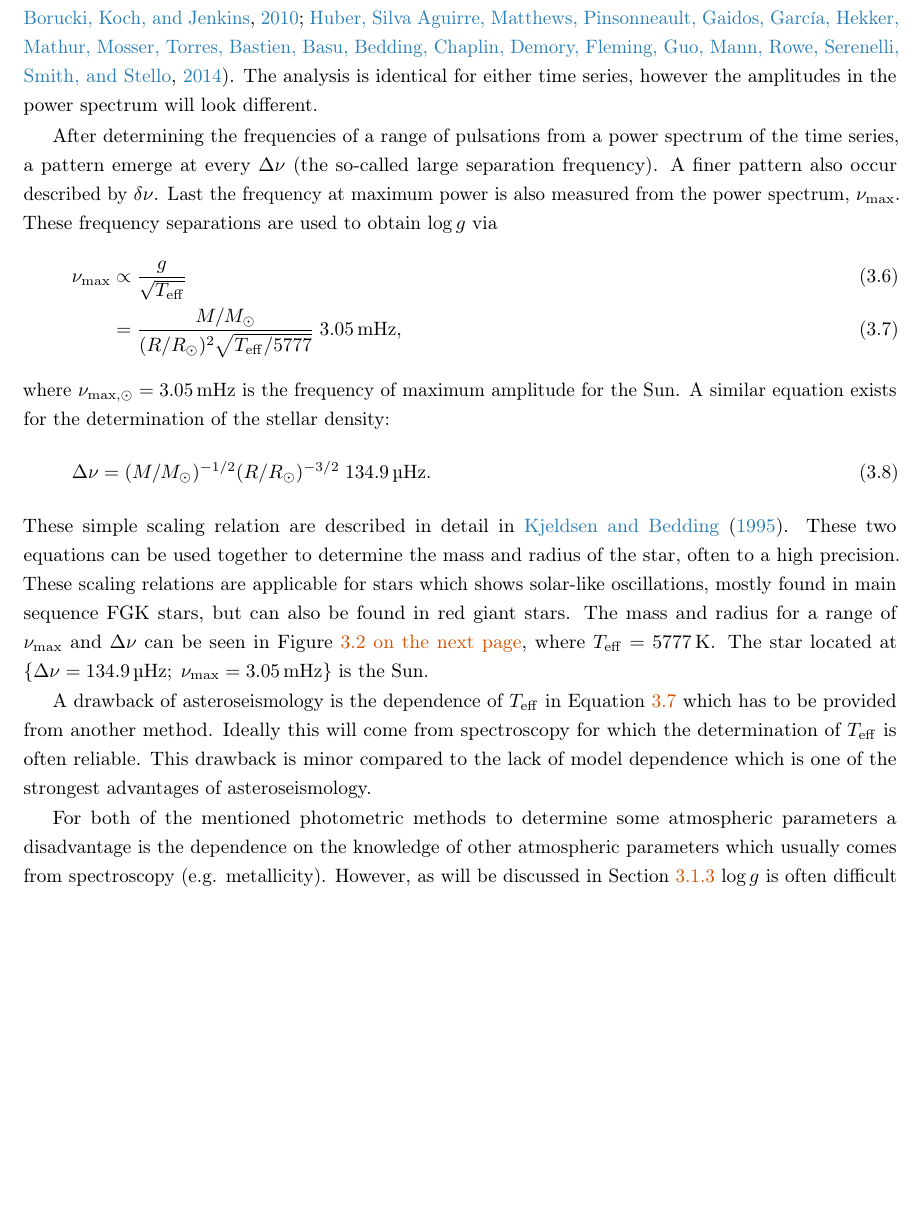
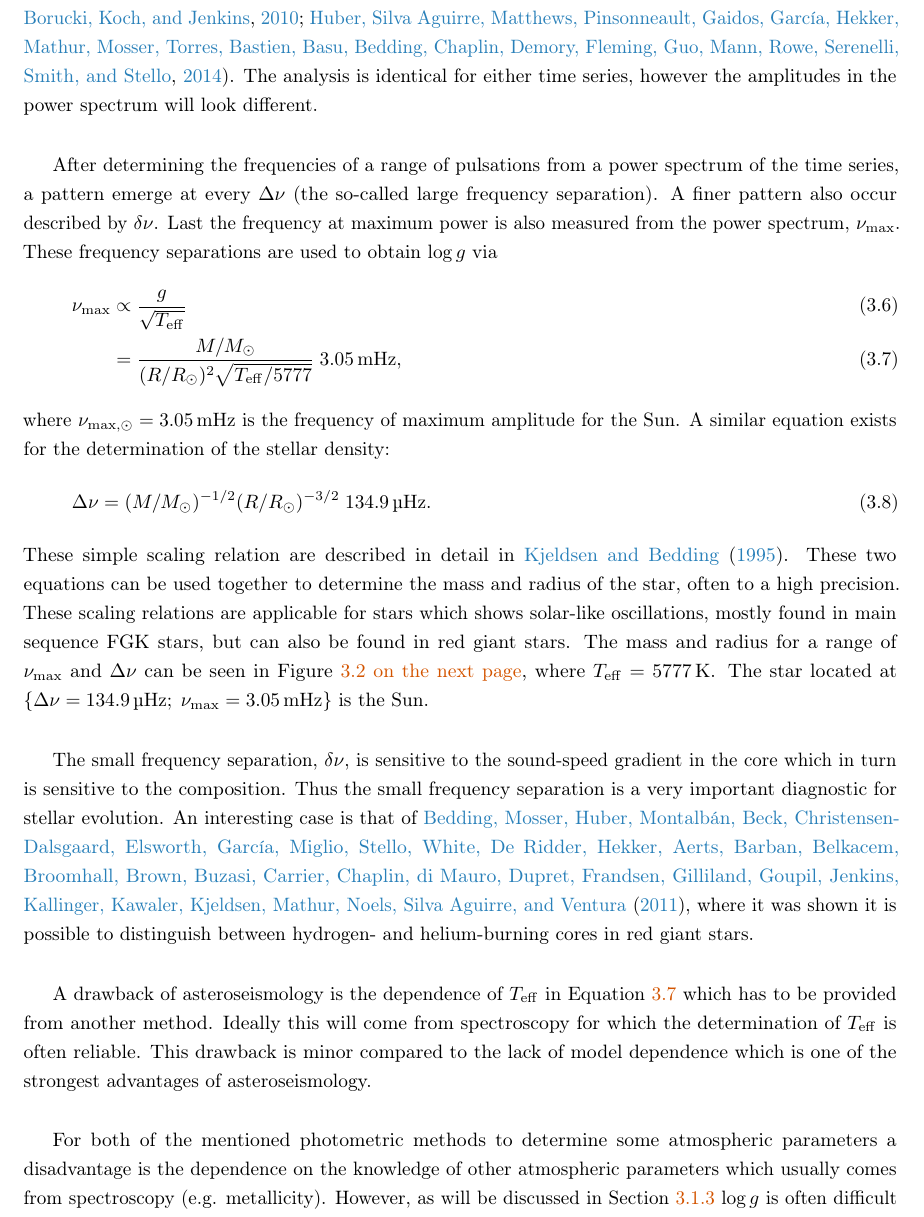
Before and after one commit to DanielAndreasen/Thesis, a LaTeX thesis (thesis.tex, which reads method.tex): part of page 31 of 47 before the commit and part of page 31 of 49 after it, cut so that both start at the same text, the shorter picture padded with empty space. Compiled offline with pdfLaTeX; a missing bibliography style is replaced by a similar one.

Commit message:
Wrapping up asteroseismology part

```diff
--- a/method.tex
+++ b/method.tex
@@ -111,15 +111,19 @@ power spectrum will look different.
 
 After determining the frequencies of a range of pulsations from a power spectrum
 of the time series, a pattern emerge at every $\Delta\nu$ (the so-called large
-separation frequency). A finer pattern also occur described by $\delta\nu$. Last
+frequency separation). A finer pattern also occur described by $\delta\nu$. Last
 the frequency at maximum power is also measured from the power spectrum,
 $\nu_\mathrm{max}$. These frequency separations are used to obtain $\log g$ via
-\begin{align} \nu_\mathrm{max} &\propto \frac{g}{\sqrt{T_\mathrm{eff}}} \\ &=
-\frac{M/M_\odot}{(R/R_\odot)^2 \sqrt{T_\mathrm{eff}/5777}}\; \SI{3.05}{mHz},
-\label{eq:scaling1} \end{align} where $\nu_{\mathrm{max},\odot}=\SI{3.05}{mHz}$
-is the frequency of maximum amplitude for the Sun. A similar equation exists for
-the determination of the stellar density: \begin{align} \Delta\nu =
-(M/M_\odot)^{-1/2} (R/R_\odot)^{-3/2}\; \SI{134.9}{\micro\hertz}. \end{align}
+\begin{align}
+  \nu_\mathrm{max} &\propto \frac{g}{\sqrt{T_\mathrm{eff}}} \\
+                   &= \frac{M/M_\odot}{(R/R_\odot)^2 \sqrt{T_\mathrm{eff}/5777}}\; \SI{3.05}{mHz},\label{eq:scaling1}
+\end{align}
+where $\nu_{\mathrm{max},\odot}=\SI{3.05}{mHz}$ is the frequency of maximum
+amplitude for the Sun. A similar equation exists for the determination of the
+stellar density:
+\begin{align}
+  \Delta\nu = (M/M_\odot)^{-1/2} (R/R_\odot)^{-3/2}\; \SI{134.9}{\micro\hertz}.
+\end{align}
 These simple scaling relation are described in detail in \citet{Kjeldsen1995}.
 These two equations can be used together to determine the mass and radius of the
 star, often to a high precision. These scaling relations are applicable for
@@ -129,6 +133,13 @@ of $\nu_\mathrm{max}$ and $\Delta\nu$ can be seen in \fref{fig:scaling}, where
 $T_\mathrm{eff}=\SI{5777}{K}$. The star located at
 $\{\Delta\nu=\SI{134.9}{\micro Hz};\;\nu_\mathrm{max}=\SI{3.05}{mHz}\}$ is the
 Sun.
+
+The small frequency separation, $\delta\nu$, is sensitive to the sound-speed
+gradient in the core which in turn is sensitive to the composition. Thus the
+small frequency separation is a very important diagnostic for stellar evolution.
+An interesting case is that of \citet{Bedding2011}, where it was shown it is
+possible to distinguish between hydrogen- and helium-burning cores in red giant
+stars.
 
 \begin{figure}[htpb!]
     \centering
```
